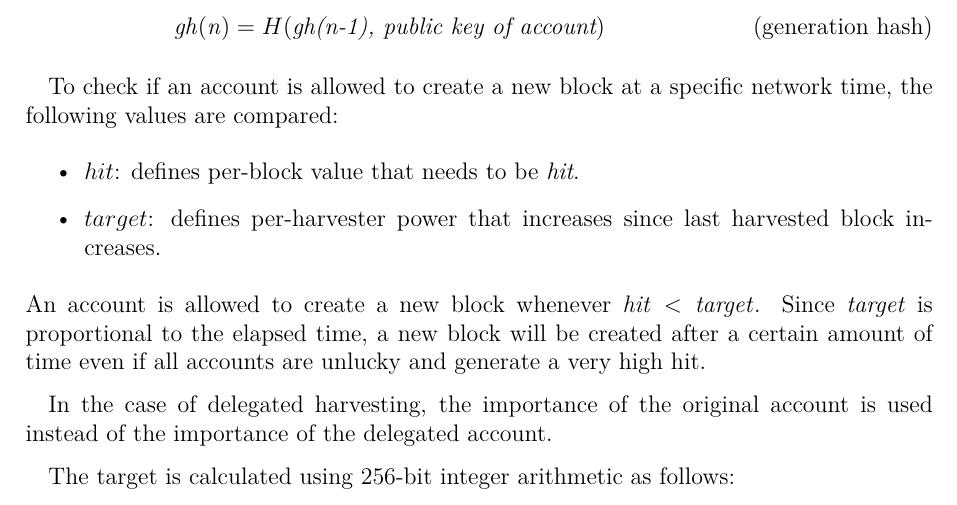
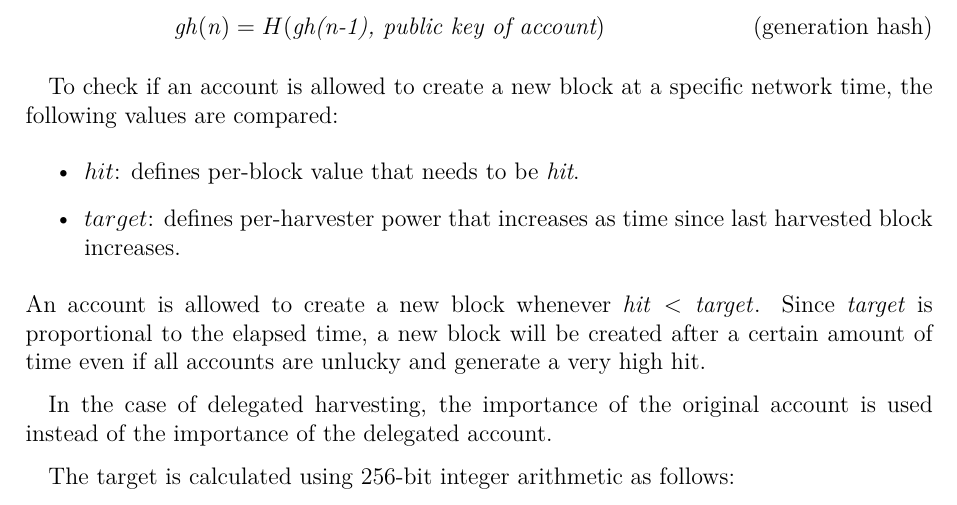
Before and after one commit to symbol/symbol-technicalref, a LaTeX document (whitepaper/main.tex, which reads whitepaper/chapters/blockchain.tex): part of page 27 of 45, cut so that both start at the same text. Compiled offline with pdfLaTeX.

Commit message:
Response to change request
for blockchain.tex.

```diff
--- a/whitepaper/chapters/blockchain.tex
+++ b/whitepaper/chapters/blockchain.tex
@@ -101,7 +101,7 @@ The generation hash of a block is derived from the previous block generation has
 To check if an account is allowed to create a new block at a specific network time, the following values are compared:
 \begin{itemize}
 \item{ $hit$: defines per-block value that needs to be \textit{hit}.}
-\item{ $target$: defines per-harvester power that increases since last harvested block increases.}
+\item{ $target$: defines per-harvester power that increases as time since last harvested block increases.}
 \end{itemize}
 An account is allowed to create a new block whenever $\mathit{hit} < \mathit{target}$.
 Since $\mathit{target}$ is proportional to the elapsed time, a new block will be created after a certain amount of time even if all accounts are unlucky and generate a very high hit.
```
